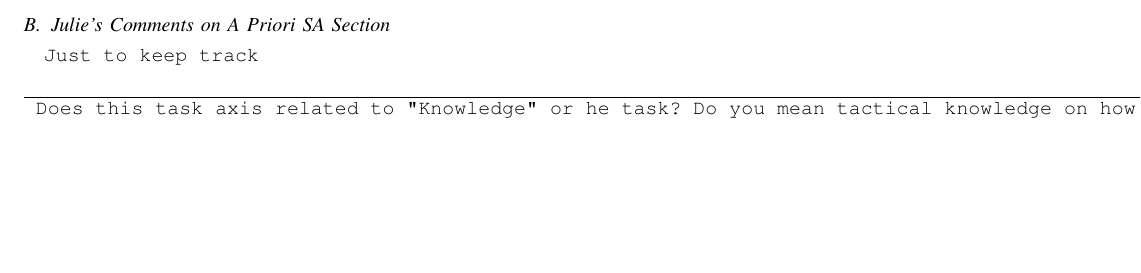
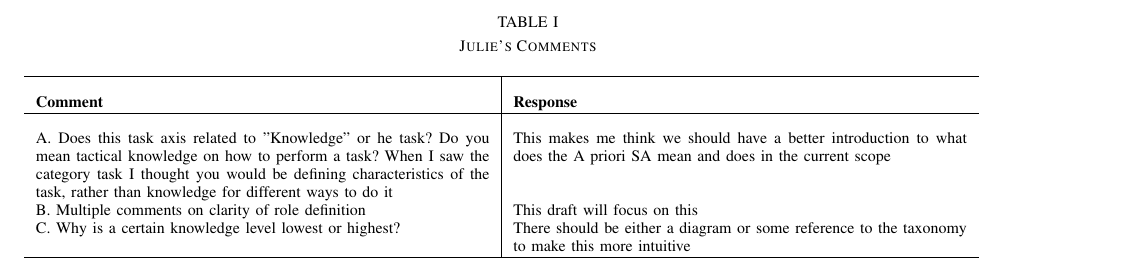
Before and after one commit to CogRob/thri_taxonomy_paper, a LaTeX paper (priyam_addition.tex): part of page 3 of 3, cut at the place of the change, the shorter picture padded with empty space. Compiled offline with pdfLaTeX.

Commit message:
syntactic changes

```diff
--- a/priyam_addition.tex
+++ b/priyam_addition.tex
@@ -268,16 +269,20 @@ We will typify each role by assigning their:
 
-\subsection{Julie's Comments on A Priori SA Section}
-
-Just to keep track
-
-\begin{center} \begin{tabular}{c | c} \hline Does this task axis related to "Knowledge" or he
-task? Do you mean tactical knowledge on how to perform a task? When I saw the category task I
-thought you would be defining characteristics of the task, rather than knowledge for different
-ways to do it & This makes me think we should have a better introduction to what does the A
-priori SA mean and does in the current scope \\ Multiple comments on clarity of role definition &
-This draft will focus on this \\ Why is a certain knowledge level lowest or highest? & There
-should be either a diagram or some reference to the taxonomy to make this more intuitive \\
-\end{tabular} \end{center}
+\begin{table*}
+    \caption{Julie's Comments}
+    \begin{tabular}{p{8cm} | p{8cm}}
+    \hline \\
+    \textbf{Comment} & \textbf{Response} \\
+    \hline \\
+    A. Does this task axis related to "Knowledge" or he task? Do you mean tactical knowledge on how to
+    perform a task? When I saw the category task I thought you would be defining characteristics of
+    the task, rather than knowledge for different ways to do it & This makes me think we should
+    have a better introduction to what does the A priori SA mean and does in the current scope \\
+    B. Multiple comments on clarity of role definition & This draft will focus on this \\
+    C. Why is a certain knowledge level lowest or highest? & There should be either a diagram or some
+    reference to the taxonomy to make this more intuitive \\
+    \hline
+    \end{tabular}
+\end{table*}
 
 \bibliography{}
 
```
Also changed, not shown: priyam_addition.tex (11 more changed lines).
